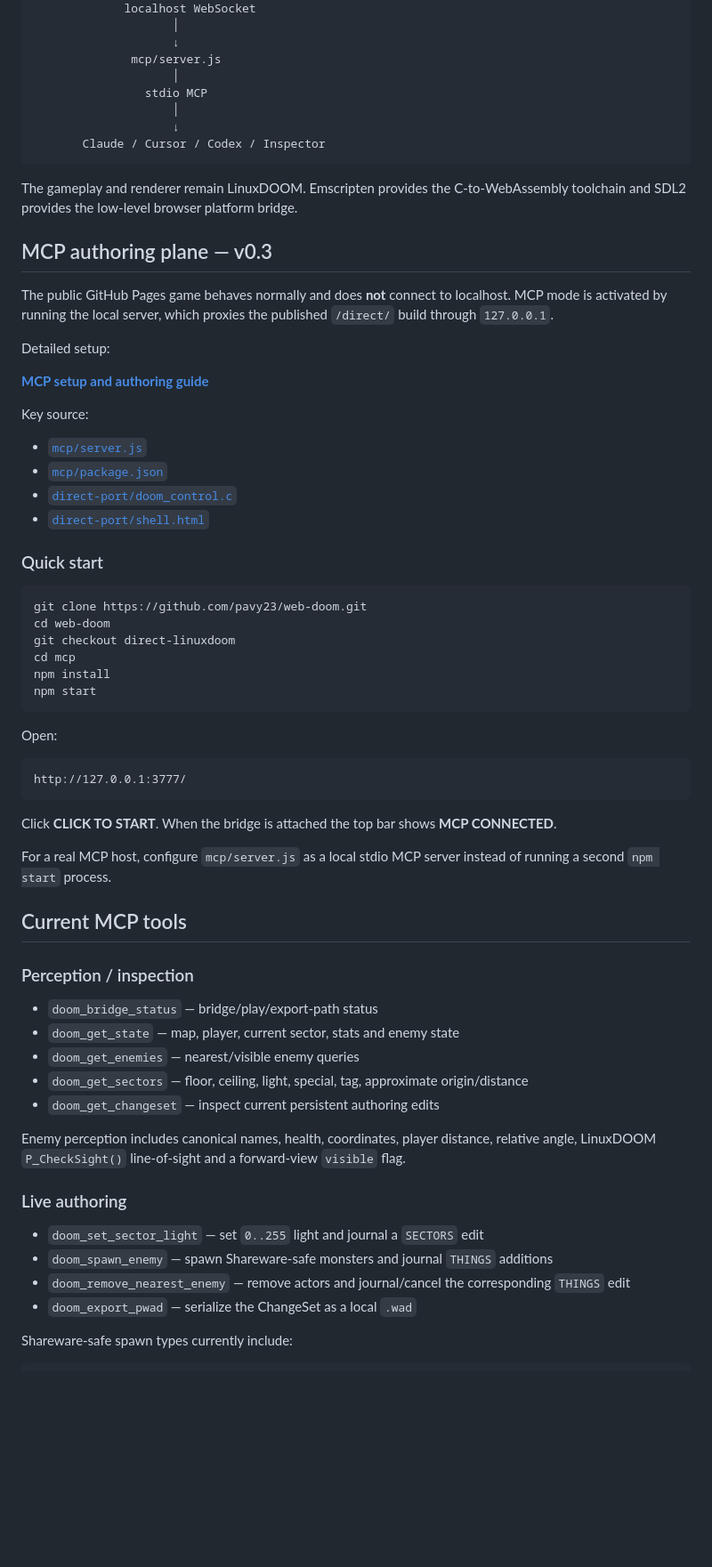
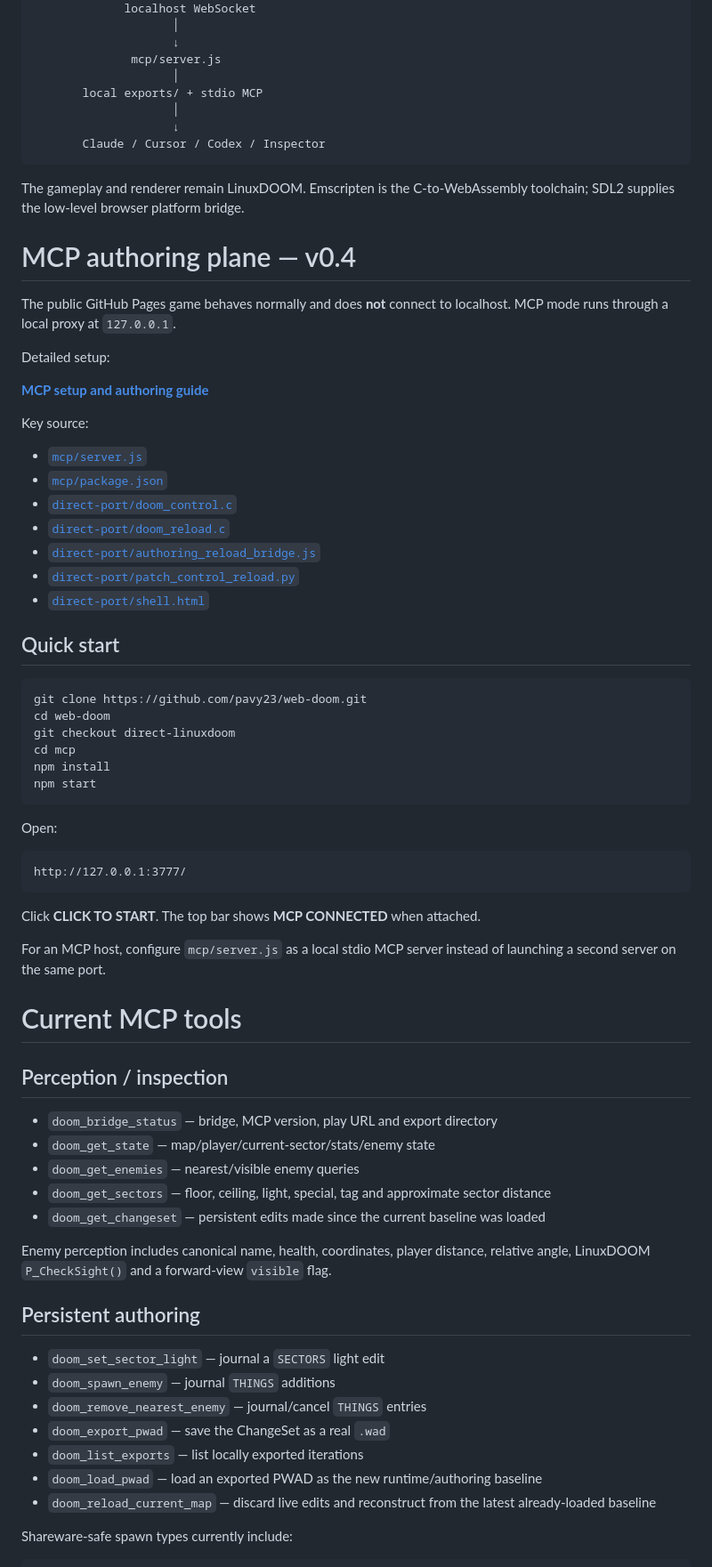
Before and after one commit to pavy23/web-doom, a Markdown page: README.md, the part around one of its changes. Shown at 89% size. GitHub-like rendering; blank space fills up the shorter version.

Commit message:
Document closed-loop AI PWAD authoring workflow

````diff
--- a/README.md
+++ b/README.md
@@ -69,17 +88,17 @@ id Software LinuxDOOM 1.10
                     ↓
               mcp/server.js
                     │
-                stdio MCP
+       local exports/ + stdio MCP
                     │
                     ↓
        Claude / Cursor / Codex / Inspector
 ```
 
-The gameplay and renderer remain LinuxDOOM. Emscripten provides the C-to-WebAssembly toolchain and SDL2 provides the low-level browser platform bridge.
+The gameplay and renderer remain LinuxDOOM. Emscripten is the C-to-WebAssembly toolchain; SDL2 supplies the low-level browser platform bridge.
 
-## MCP authoring plane — v0.3
+# MCP authoring plane — v0.4
 
-The public GitHub Pages game behaves normally and does **not** connect to localhost. MCP mode is activated by running the local server, which proxies the published `/direct/` build through `127.0.0.1`.
+The public GitHub Pages game behaves normally and does **not** connect to localhost. MCP mode runs through a local proxy at `127.0.0.1`.
 
 Detailed setup:
 
@@ -90,9 +109,12 @@ Key source:
 - [`mcp/server.js`](https://github.com/pavy23/web-doom/blob/direct-linuxdoom/mcp/server.js)
 - [`mcp/package.json`](https://github.com/pavy23/web-doom/blob/direct-linuxdoom/mcp/package.json)
 - [`direct-port/doom_control.c`](https://github.com/pavy23/web-doom/blob/direct-linuxdoom/direct-port/doom_control.c)
+- [`direct-port/doom_reload.c`](https://github.com/pavy23/web-doom/blob/direct-linuxdoom/direct-port/doom_reload.c)
+- [`direct-port/authoring_reload_bridge.js`](https://github.com/pavy23/web-doom/blob/direct-linuxdoom/direct-port/authoring_reload_bridge.js)
+- [`direct-port/patch_control_reload.py`](https://github.com/pavy23/web-doom/blob/direct-linuxdoom/direct-port/patch_control_reload.py)
 - [`direct-port/shell.html`](https://github.com/pavy23/web-doom/blob/direct-linuxdoom/direct-port/shell.html)
 
-### Quick start
+## Quick start
 
 ```bash
 git clone https://github.com/pavy23/web-doom.git
@@ -109,28 +131,31 @@ Open:
 http://127.0.0.1:3777/
 ```
 
-Click **CLICK TO START**. When the bridge is attached the top bar shows **MCP CONNECTED**.
+Click **CLICK TO START**. The top bar shows **MCP CONNECTED** when attached.
 
-For a real MCP host, configure `mcp/server.js` as a local stdio MCP server instead of running a second `npm start` process.
+For an MCP host, configure `mcp/server.js` as a local stdio MCP server instead of launching a second server on the same port.
 
-## Current MCP tools
+# Current MCP tools
 
-### Perception / inspection
+## Perception / inspection
 
-- `doom_bridge_status` — bridge/play/export-path status
-- `doom_get_state` — map, player, current sector, stats and enemy state
+- `doom_bridge_status` — bridge, MCP version, play URL and export directory
+- `doom_get_state` — map/player/current-sector/stats/enemy state
 - `doom_get_enemies` — nearest/visible enemy queries
-- `doom_get_sectors` — floor, ceiling, light, special, tag, approximate origin/distance
-- `doom_get_changeset` — inspect current persistent authoring edits
+- `doom_get_sectors` — floor, ceiling, light, special, tag and approximate sector distance
+- `doom_get_changeset` — persistent edits made since the current baseline was loaded
 
-Enemy perception includes canonical names, health, coordinates, player distance, relative angle, LinuxDOOM `P_CheckSight()` line-of-sight and a forward-view `visible` flag.
+Enemy perception includes canonical name, health, coordinates, player distance, relative angle, LinuxDOOM `P_CheckSight()` and a forward-view `visible` flag.
 
-### Live authoring
+## Persistent authoring
 
-- `doom_set_sector_light` — set `0..255` light and journal a `SECTORS` edit
-- `doom_spawn_enemy` — spawn Shareware-safe monsters and journal `THINGS` additions
-- `doom_remove_nearest_enemy` — remove actors and journal/cancel the corresponding `THINGS` edit
-- `doom_export_pwad` — serialize the ChangeSet as a local `.wad`
+- `doom_set_sector_light` — journal a `SECTORS` light edit
+- `doom_spawn_enemy` — journal `THINGS` additions
+- `doom_remove_nearest_enemy` — journal/cancel `THINGS` entries
+- `doom_export_pwad` — save the ChangeSet as a real `.wad`
+- `doom_list_exports` — list locally exported iterations
+- `doom_load_pwad` — load an exported PWAD as the new runtime/authoring baseline
+- `doom_reload_current_map` — discard live edits and reconstruct from the latest already-loaded baseline
 
 Shareware-safe spawn types currently include:
 
````
Also changed, not shown: other parts of README.md (+134 -46 lines).
